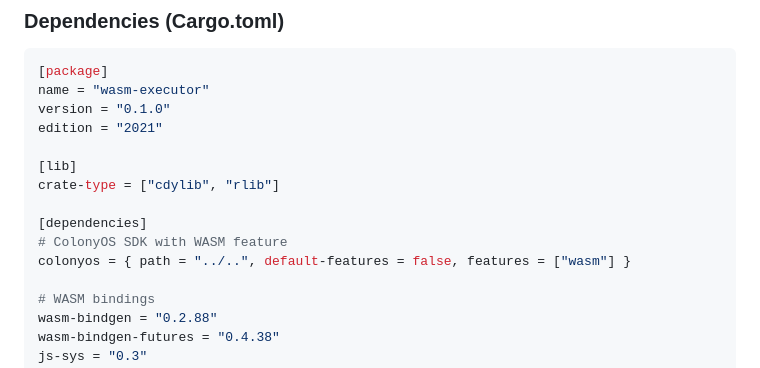
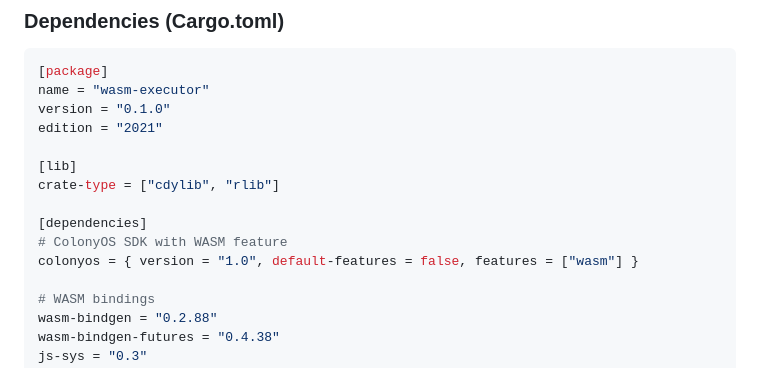
Before and after one commit to colonyos/rust, a Markdown page: docs/wasm-executor.md, the part around the change. Drawn GitHub-style.

Commit message:
Fix WASM tutorial to use crates.io version 1.0

```diff
--- a/docs/wasm-executor.md
+++ b/docs/wasm-executor.md
@@ -56,7 +56,7 @@ crate-type = ["cdylib", "rlib"]
 
 [dependencies]
 # ColonyOS SDK with WASM feature
-colonyos = { path = "../..", default-features = false, features = ["wasm"] }
+colonyos = { version = "1.0", default-features = false, features = ["wasm"] }
 
 # WASM bindings
 wasm-bindgen = "0.2.88"
```
